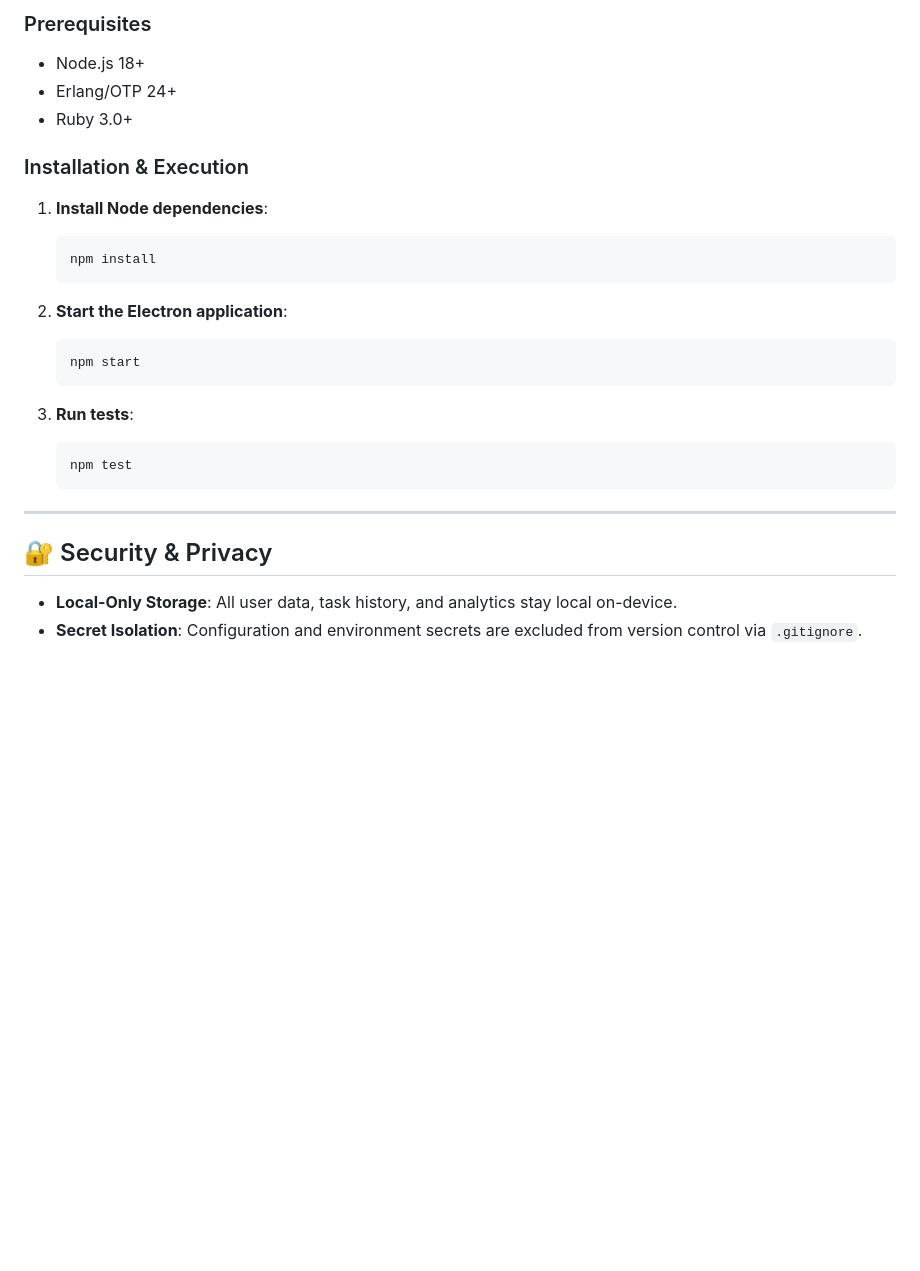
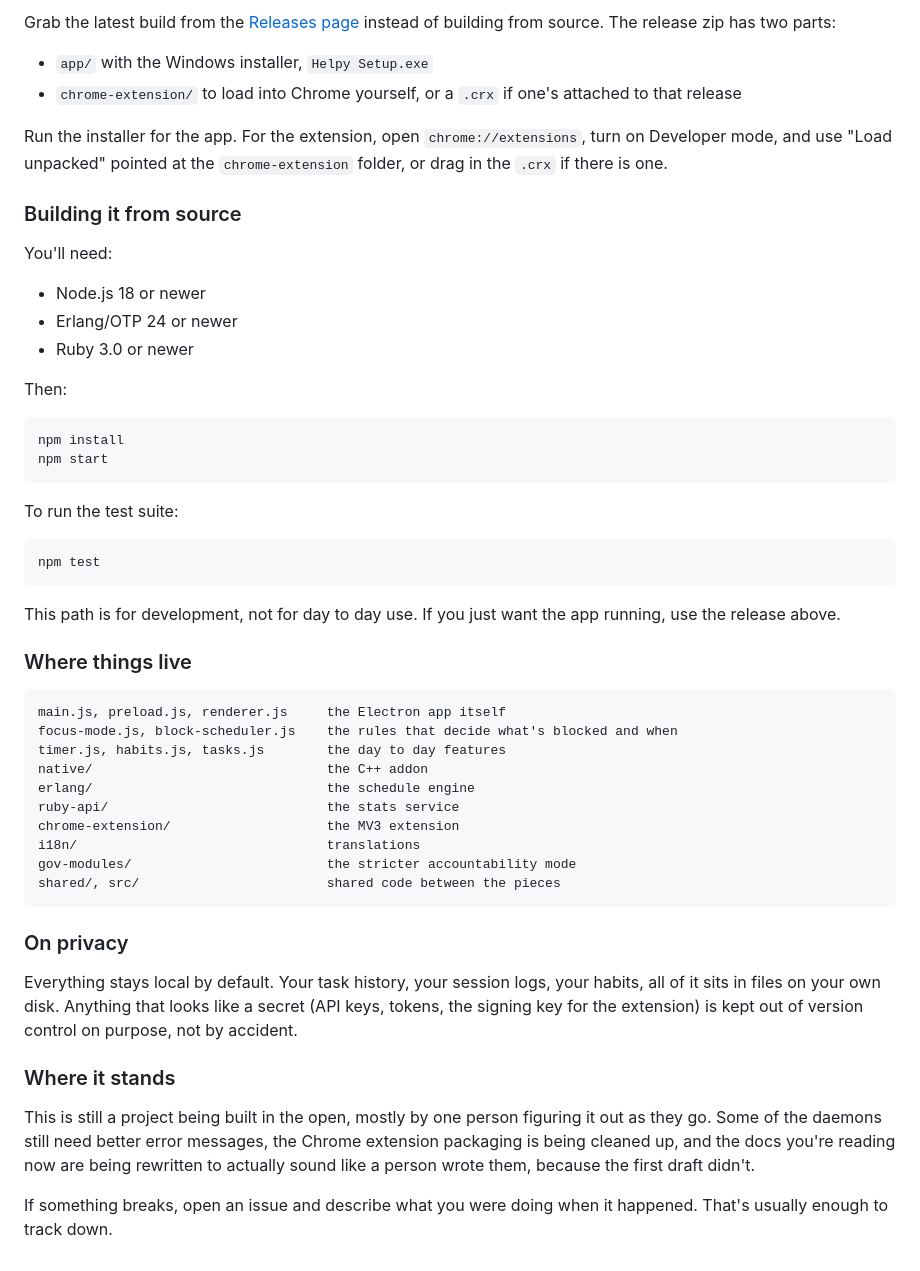
Before and after one commit to Akshithsurya/helpy, a Markdown page: README.md, the part around one of its changes. Drawn GitHub-style; blank space fills up the shorter version.

````diff
--- a/README.md
+++ b/README.md
@@ -59,28 +45,54 @@ Helpy uses a multi-language architecture where each service is built using the o
 
-### Prerequisites
-- Node.js 18+
-- Erlang/OTP 24+
-- Ruby 3.0+
+Grab the latest build from the [Releases page](https://github.com/Akshithsurya/helpy/releases/latest) instead of building from source. The release zip has two parts:
 
-### Installation & Execution
+- `app/` with the Windows installer, `Helpy Setup.exe`
+- `chrome-extension/` to load into Chrome yourself, or a `.crx` if one's attached to that release
 
-1. **Install Node dependencies**:
-   ```bash
-   npm install
-   ```
+Run the installer for the app. For the extension, open `chrome://extensions`, turn on Developer mode, and use "Load unpacked" pointed at the `chrome-extension` folder, or drag in the `.crx` if there is one.
 
-2. **Start the Electron application**:
-   ```bash
-   npm start
-   ```
+### Building it from source
 
-3. **Run tests**:
-   ```bash
-   npm test
-   ```
+You'll need:
+- Node.js 18 or newer
+- Erlang/OTP 24 or newer
+- Ruby 3.0 or newer
 
----
+Then:
 
-## 🔐 Security & Privacy
-- **Local-Only Storage**: All user data, task history, and analytics stay local on-device.
-- **Secret Isolation**: Configuration and environment secrets are excluded from version control via `.gitignore`.
+```bash
+npm install
+npm start
+```
+
+To run the test suite:
+
+```bash
+npm test
+```
+
+This path is for development, not for day to day use. If you just want the app running, use the release above.
+
+### Where things live
+
+```
+main.js, preload.js, renderer.js     the Electron app itself
+focus-mode.js, block-scheduler.js    the rules that decide what's blocked and when
+timer.js, habits.js, tasks.js        the day to day features
+native/                              the C++ addon
+erlang/                              the schedule engine
+ruby-api/                            the stats service
+chrome-extension/                    the MV3 extension
+i18n/                                translations
+gov-modules/                         the stricter accountability mode
+shared/, src/                        shared code between the pieces
+```
+
+### On privacy
+
+Everything stays local by default. Your task history, your session logs, your habits, all of it sits in files on your own disk. Anything that looks like a secret (API keys, tokens, the signing key for the extension) is kept out of version control on purpose, not by accident.
+
+### Where it stands
+
+This is still a project being built in the open, mostly by one person figuring it out as they go. Some of the daemons still need better error messages, the Chrome extension packaging is being cleaned up, and the docs you're reading now are being rewritten to actually sound like a person wrote them, because the first draft didn't.
+
+If something breaks, open an issue and describe what you were doing when it happened. That's usually enough to track down.
````
Also changed, not shown: other parts of README.md (+29 -43 lines).
